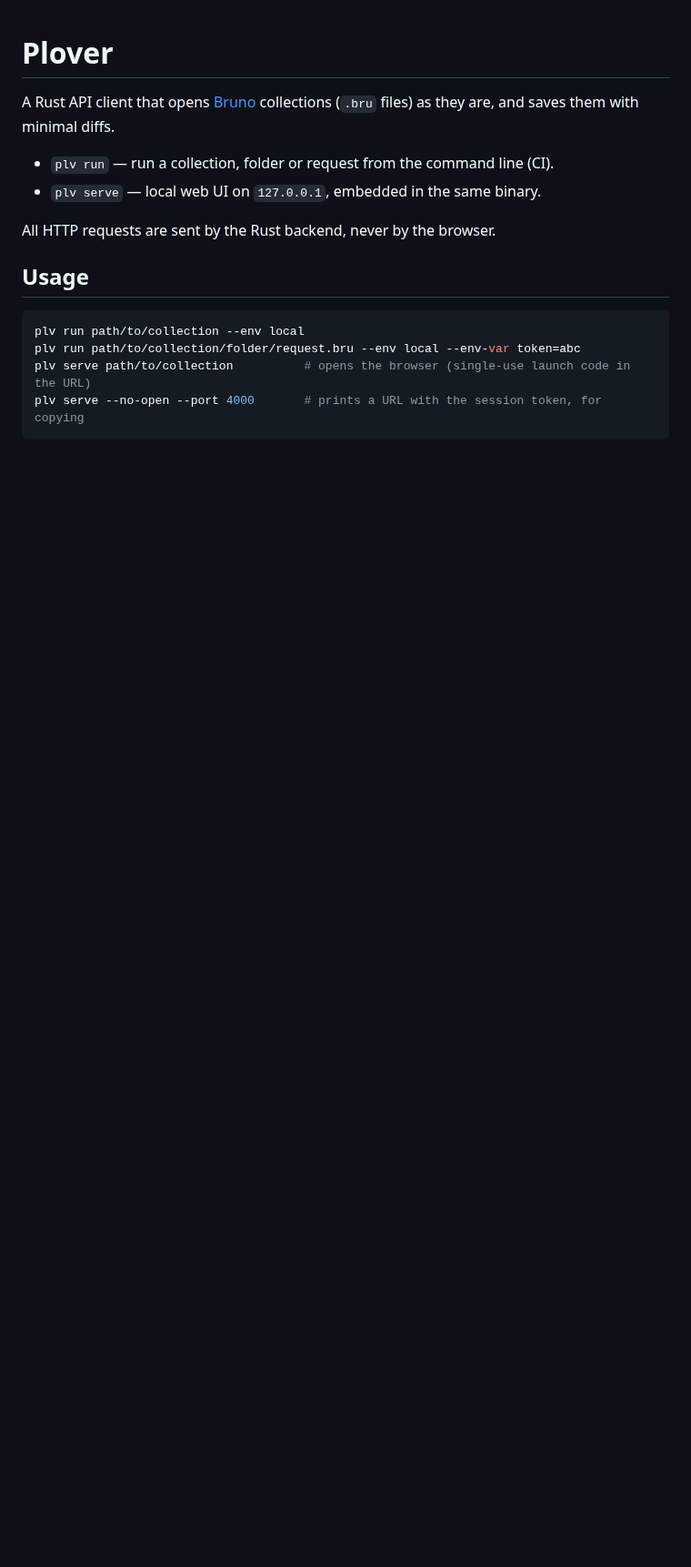
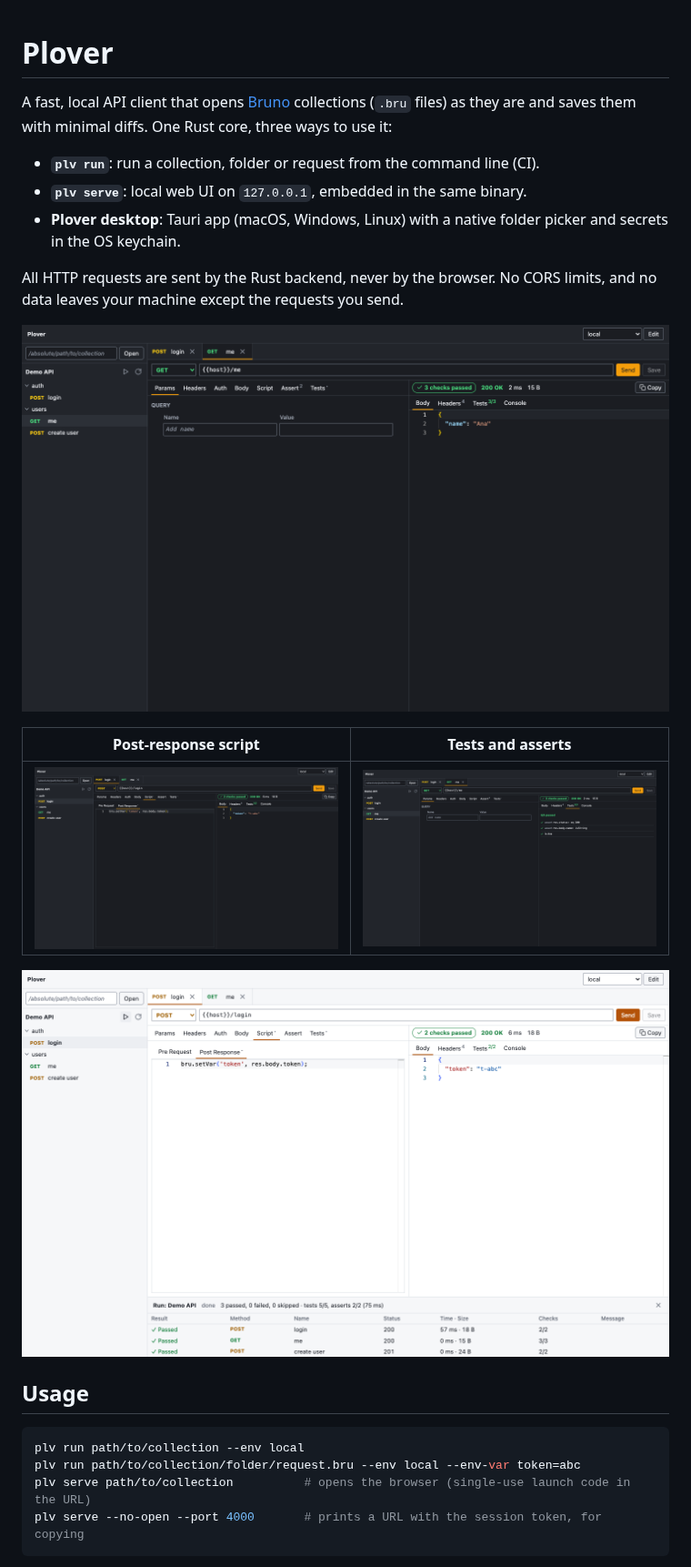
Before and after one commit to tien-le-mesoneer/Plover, a Markdown page: README.md, the part around one of its changes. Shown at 91% size. GitHub-like rendering; pictures changed too: docs/screenshots/request-dark.png (added), docs/screenshots/run-light.png (added), docs/screenshots/script-dark.png (added); blank space fills up the shorter version.

Commit message:
docs: README with screenshots, desktop app, current script support and benchmarks
Co-Authored-By: Claude Opus 5.5 <noreply@anthropic.com>

```diff
--- a/README.md
+++ b/README.md
@@ -1,12 +1,24 @@
 # Plover
 
-A Rust API client that opens [Bruno](https://github.com/usebruno/bruno)
-collections (`.bru` files) as they are, and saves them with minimal diffs.
+A fast, local API client that opens [Bruno](https://github.com/usebruno/bruno)
+collections (`.bru` files) as they are and saves them with minimal diffs. One Rust
+core, three ways to use it:
 
-- `plv run` — run a collection, folder or request from the command line (CI).
-- `plv serve` — local web UI on `127.0.0.1`, embedded in the same binary.
+- **`plv run`**: run a collection, folder or request from the command line (CI).
+- **`plv serve`**: local web UI on `127.0.0.1`, embedded in the same binary.
+- **Plover desktop**: Tauri app (macOS, Windows, Linux) with a native folder picker
+  and secrets in the OS keychain.
 
-All HTTP requests are sent by the Rust backend, never by the browser.
+All HTTP requests are sent by the Rust backend, never by the browser. No CORS
+limits, and no data leaves your machine except the requests you send.
+
+![Request editor with a JSON response and passing checks](docs/screenshots/request-dark.png)
+
+| Post-response script | Tests and asserts |
+|---|---|
+| ![Script tab with bru.setVar](docs/screenshots/script-dark.png) | ![Tests tab, 3 of 3 passed](docs/screenshots/tests-dark.png) |
+
+![Collection run panel in light mode](docs/screenshots/run-light.png)
 
 ## Usage
 
```
Also changed, not shown: other parts of README.md (+70 -16 lines).
